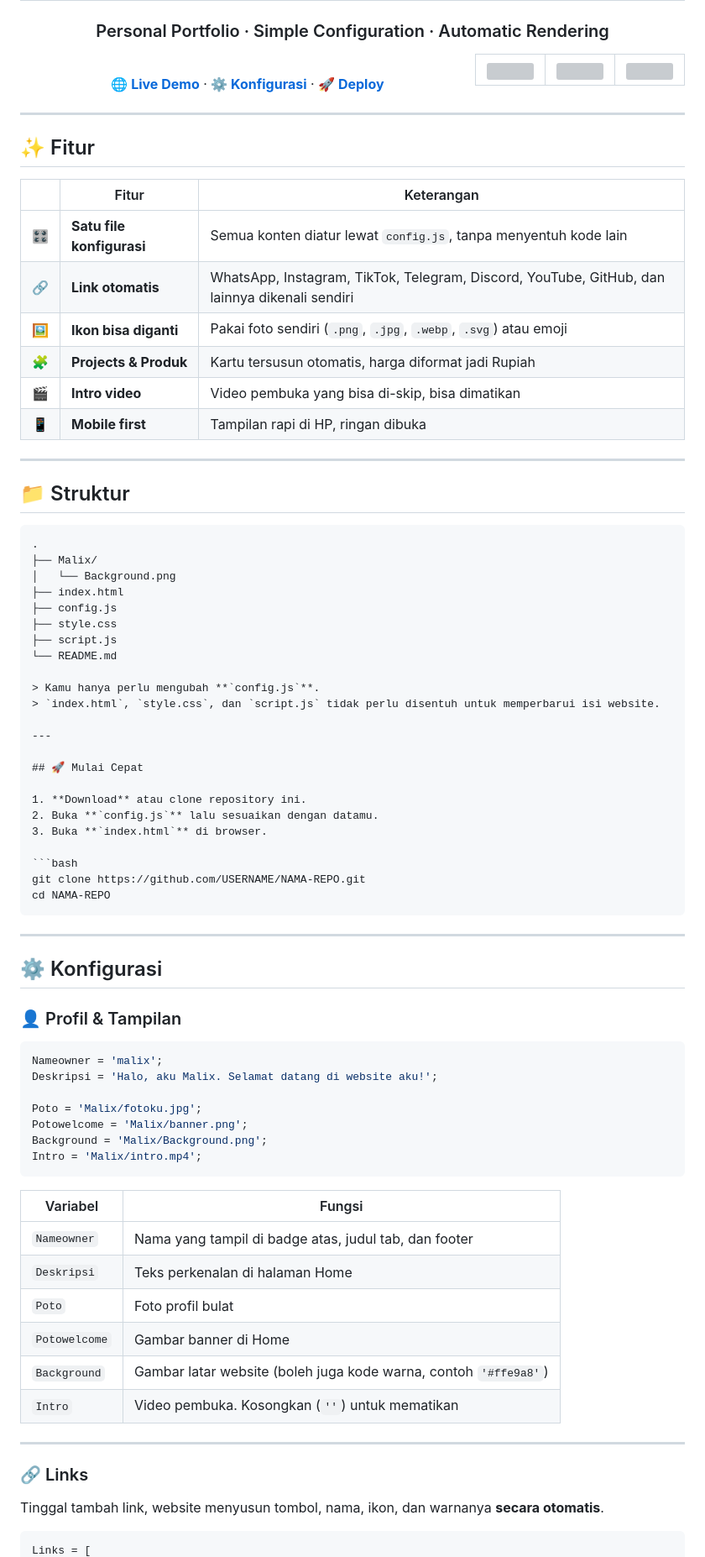
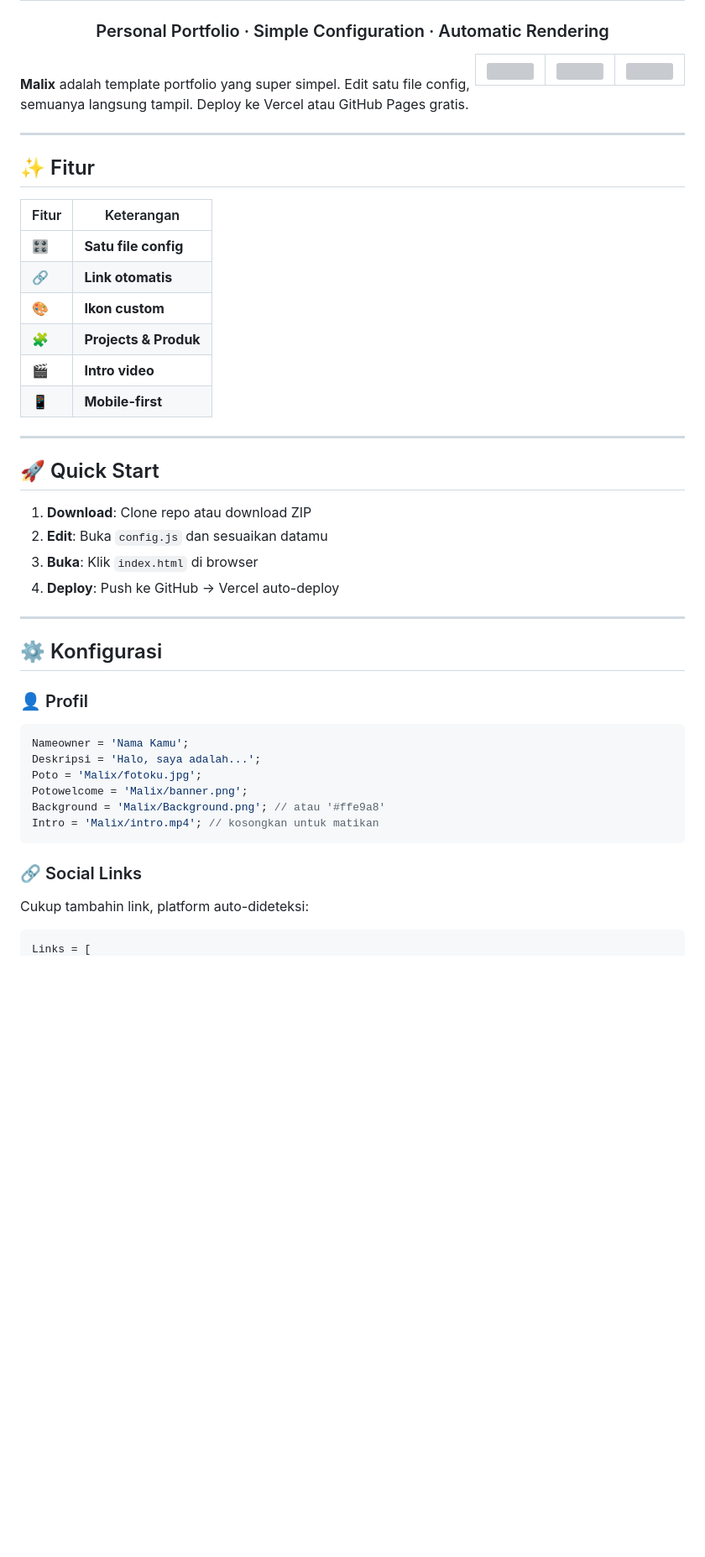
Before and after one commit to CompileChaosDev/-, a Markdown page: README.md, the part around one of its changes. Shown at 84% size. Drawn GitHub-style; blank space fills up the shorter version; grey boxes are pictures that could not be loaded.

````diff
--- a/README.md
+++ b/README.md
@@ -16,85 +16,48 @@
 
 <br clear="all">
 
-<div align="center">
-
-[**🌐 Live Demo**](https://domainkamu.vercel.app) · [**⚙️ Konfigurasi**](#️-konfigurasi) · [**🚀 Deploy**](#-deploy)
-
-</div>
+**Malix** adalah template portfolio yang super simpel. Edit satu file config, semuanya langsung tampil. Deploy ke Vercel atau GitHub Pages gratis.
 
 ---
 
 ## ✨ Fitur
 
-| | Fitur | Keterangan |
-|---|---|---|
-| 🎛️ | **Satu file konfigurasi** | Semua konten diatur lewat `config.js`, tanpa menyentuh kode lain |
-| 🔗 | **Link otomatis** | WhatsApp, Instagram, TikTok, Telegram, Discord, YouTube, GitHub, dan lainnya dikenali sendiri |
-| 🖼️ | **Ikon bisa diganti** | Pakai foto sendiri (`.png`, `.jpg`, `.webp`, `.svg`) atau emoji |
-| 🧩 | **Projects & Produk** | Kartu tersusun otomatis, harga diformat jadi Rupiah |
-| 🎬 | **Intro video** | Video pembuka yang bisa di-skip, bisa dimatikan |
-| 📱 | **Mobile first** | Tampilan rapi di HP, ringan dibuka |
+| Fitur | Keterangan |
+|---|---|
+| 🎛️ | **Satu file config** | Edit `config.js`, gak perlu nyentuh kode lain |
+| 🔗 | **Link otomatis** | WhatsApp, Instagram, TikTok, Telegram, dll auto-detect dan auto-style |
+| 🎨 | **Ikon custom** | Pakai foto sendiri atau emoji untuk setiap platform |
+| 🧩 | **Projects & Produk** | Showcase karya dan jual produk (harga auto format Rupiah) |
+| 🎬 | **Intro video** | Video pembuka yang bisa di-skip |
+| 📱 | **Mobile-first** | Responsive di semua device, super ringan |
 
 ---
 
-## 📁 Struktur
+## 🚀 Quick Start
 
-```text
-.
-├── Malix/
-│   └── Background.png
-├── index.html
-├── config.js
-├── style.css
-├── script.js
-└── README.md
-
-> Kamu hanya perlu mengubah **`config.js`**.
-> `index.html`, `style.css`, dan `script.js` tidak perlu disentuh untuk memperbarui isi website.
-
----
-
-## 🚀 Mulai Cepat
-
-1. **Download** atau clone repository ini.
-2. Buka **`config.js`** lalu sesuaikan dengan datamu.
-3. Buka **`index.html`** di browser.
-
-```bash
-git clone https://github.com/USERNAME/NAMA-REPO.git
-cd NAMA-REPO
-```
+1. **Download**: Clone repo atau download ZIP
+2. **Edit**: Buka `config.js` dan sesuaikan datamu
+3. **Buka**: Klik `index.html` di browser
+4. **Deploy**: Push ke GitHub → Vercel auto-deploy
 
 ---
 
 ## ⚙️ Konfigurasi
 
-### 👤 Profil & Tampilan
+### 👤 Profil
 
 ```js
-Nameowner = 'malix';
-Deskripsi = 'Halo, aku Malix. Selamat datang di website aku!';
-
+Nameowner = 'Nama Kamu';
+Deskripsi = 'Halo, saya adalah...';
 Poto = 'Malix/fotoku.jpg';
 Potowelcome = 'Malix/banner.png';
-Background = 'Malix/Background.png';
-Intro = 'Malix/intro.mp4';
+Background = 'Malix/Background.png'; // atau '#ffe9a8'
+Intro = 'Malix/intro.mp4'; // kosongkan untuk matikan
 ```
 
-| Variabel | Fungsi |
-|---|---|
-| `Nameowner` | Nama yang tampil di badge atas, judul tab, dan footer |
-| `Deskripsi` | Teks perkenalan di halaman Home |
-| `Poto` | Foto profil bulat |
-| `Potowelcome` | Gambar banner di Home |
-| `Background` | Gambar latar website (boleh juga kode warna, contoh `'#ffe9a8'`) |
-| `Intro` | Video pembuka. Kosongkan (`''`) untuk mematikan |
+### 🔗 Social Links
 
----
-
-### 🔗 Links
-
-Tinggal tambah link, website menyusun tombol, nama, ikon, dan warnanya **secara otomatis**.
+Cukup tambahin link, platform auto-dideteksi:
 
 ```js
 Links = [
````
Also changed, not shown: other parts of README.md (+79 -82 lines).
